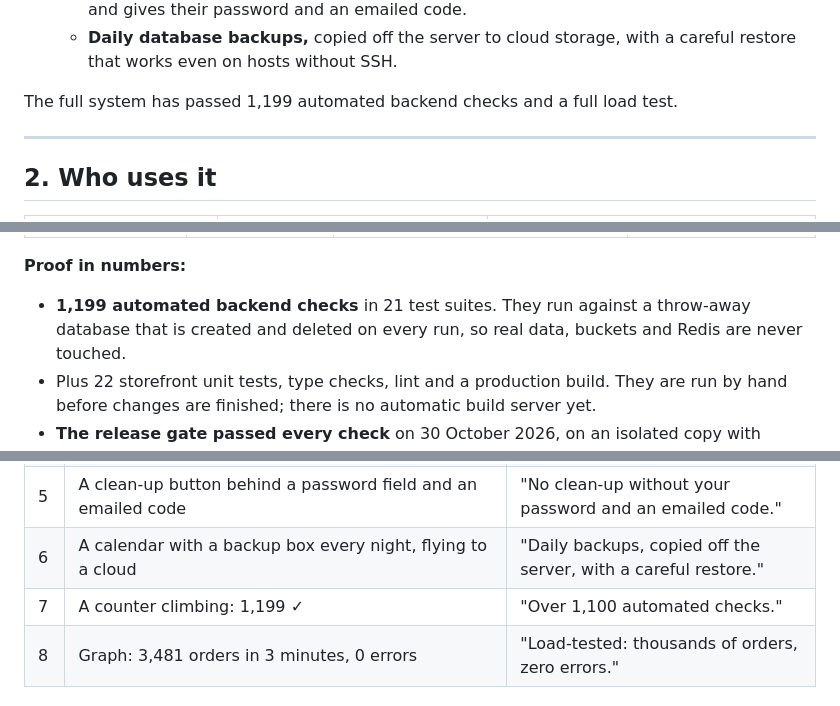
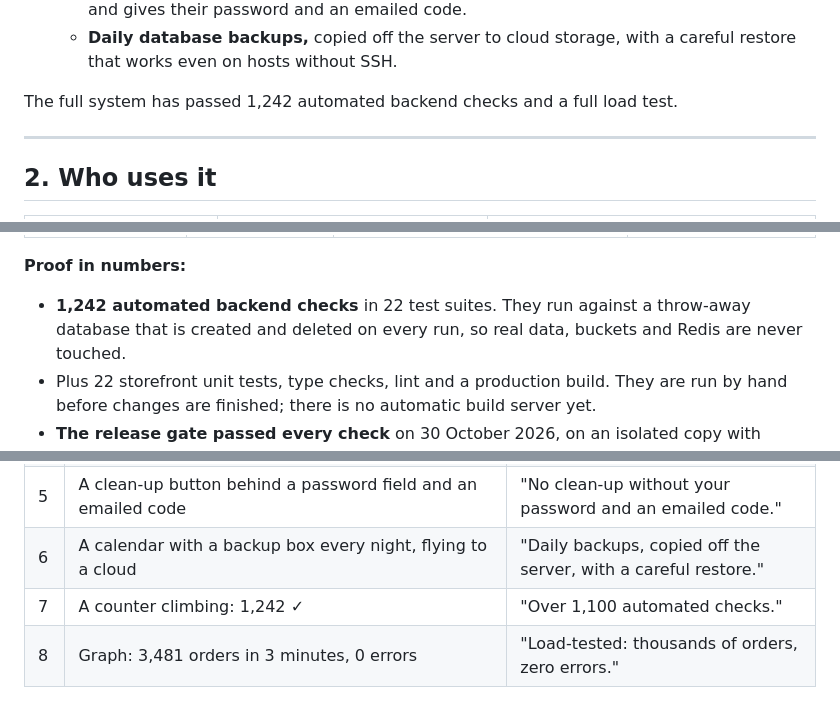
Before and after one commit to Simonkhariz/eCommerce, a Markdown page: docs/HOW_THE_SHOP_WORKS.md, 3 parts joined by grey strips. Drawn GitHub-style.

Commit message:
docs(guide): 1,242 backend checks in 22 suites

```diff
--- a/docs/HOW_THE_SHOP_WORKS.md
+++ b/docs/HOW_THE_SHOP_WORKS.md
@@ -59,7 +59,7 @@ Monnify**, or by **bank transfer arranged on WhatsApp**.
   - **Daily database backups,** copied off the server to cloud storage, with a careful restore that
     works even on hosts without SSH.
 
-The full system has passed 1,199 automated backend checks and a full load test.
+The full system has passed 1,242 automated backend checks and a full load test.
 
 ---
 
@@ -1225,7 +1225,7 @@ proposal.
 
 **Proof in numbers:**
 
-- **1,199 automated backend checks** in 21 test suites. They run against a throw-away database
+- **1,242 automated backend checks** in 22 test suites. They run against a throw-away database
   that is created and deleted on every run, so real data, buckets and Redis are never touched.
 - Plus 22 storefront unit tests, type checks, lint and a production build. They are run by hand
   before changes are finished; there is no automatic build server yet.
@@ -1348,7 +1348,7 @@ Animated, not screen-recorded. Use the real numbers from section 8.
 | 4 | An envelope that waits, retries and arrives | "Emails queue, retry and arrive once." |
 | 5 | A clean-up button behind a password field and an emailed code | "No clean-up without your password and an emailed code." |
 | 6 | A calendar with a backup box every night, flying to a cloud | "Daily backups, copied off the server, with a careful restore." |
-| 7 | A counter climbing: 1,199 ✓ | "Over 1,100 automated checks." |
+| 7 | A counter climbing: 1,242 ✓ | "Over 1,100 automated checks." |
 | 8 | Graph: 3,481 orders in 3 minutes, 0 errors | "Load-tested: thousands of orders, zero errors." |
 
 ### 9.4 Production notes (suggestions)
```
